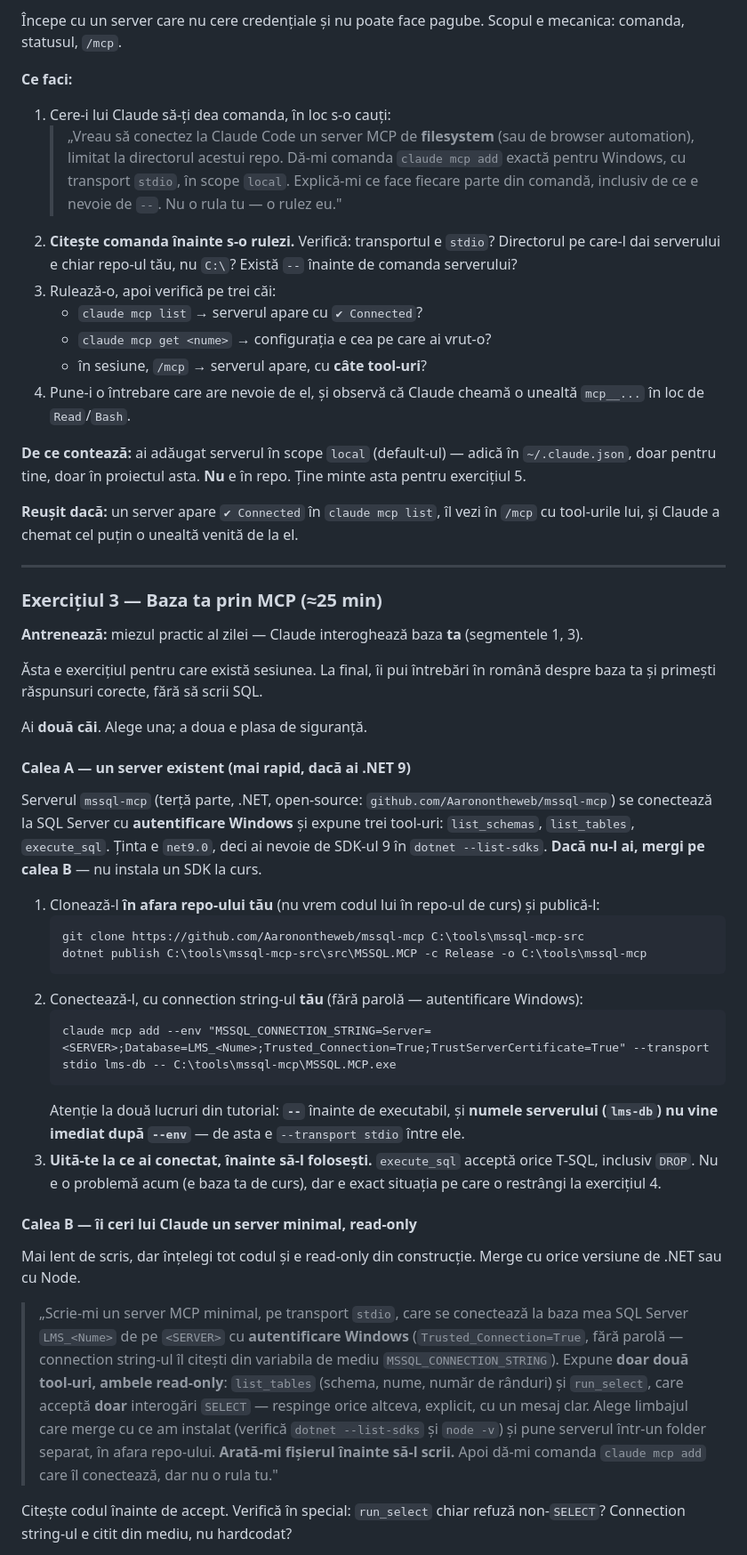
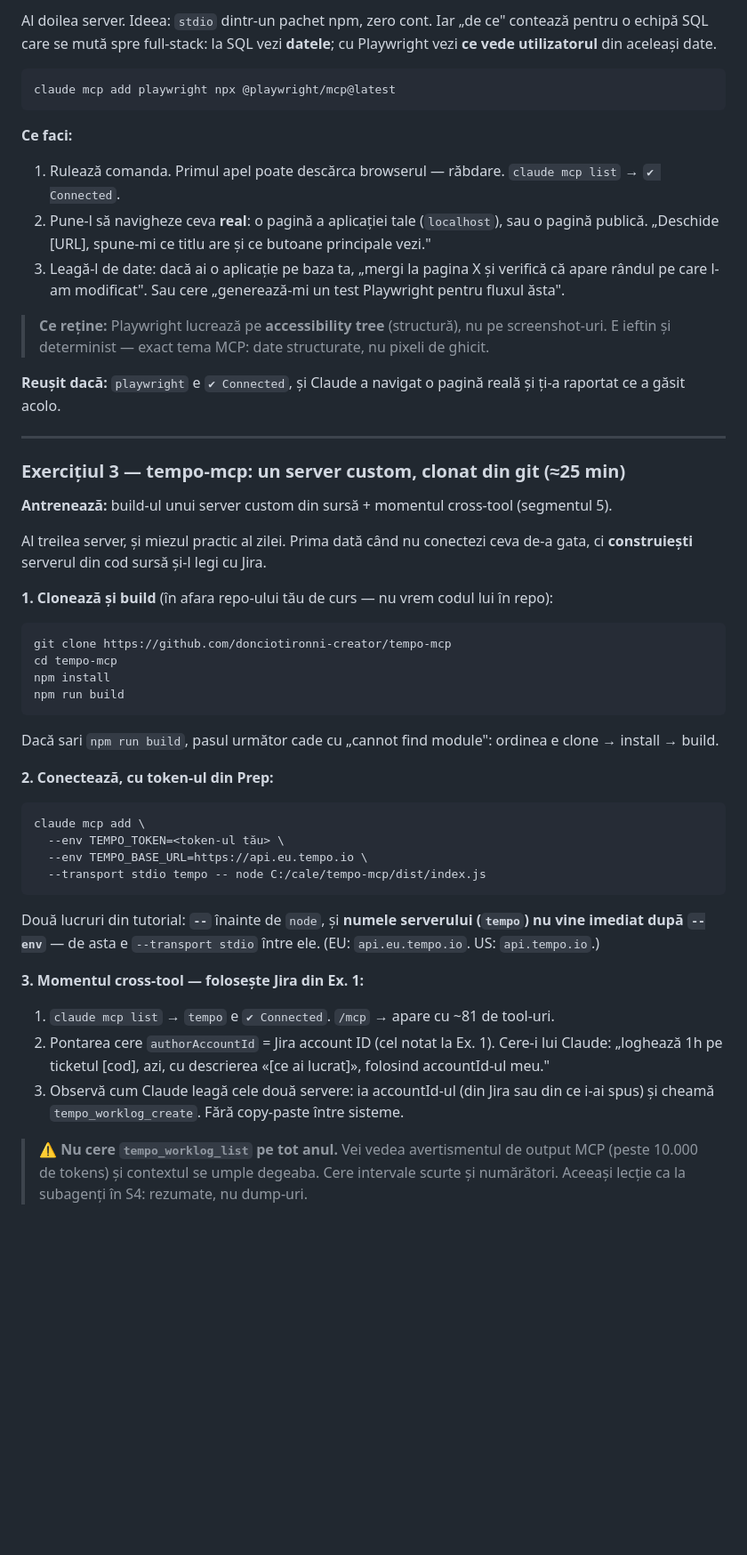
Before and after one commit to donciotironni-creator/ai-fluency-h4k7, a Markdown page: ghiduri/03-exercitii-S6.md, the part around one of its changes. Shown at 89% size. Rendered like a GitHub page; blank space fills up the shorter version.

````diff
--- a/ghiduri/03-exercitii-S6.md
+++ b/ghiduri/03-exercitii-S6.md
@@ -51,51 +61,53 @@ Trei lucruri, verificate rapid. Peste tot mai jos înlocuiește `<Nume>` cu al t
 
-Începe cu un server care nu cere credențiale și nu poate face pagube. Scopul e mecanica: comanda, statusul, `/mcp`.
+Al doilea server. Ideea: `stdio` dintr-un pachet npm, zero cont. Iar „de ce" contează pentru o echipă SQL care se mută spre full-stack: la SQL vezi **datele**; cu Playwright vezi **ce vede utilizatorul** din aceleași date.
+
+```
+claude mcp add playwright npx @playwright/mcp@latest
+```
 
 **Ce faci:**
-1. Cere-i lui Claude să-ți dea comanda, în loc s-o cauți:
-   > „Vreau să conectez la Claude Code un server MCP de **filesystem** (sau de browser automation), limitat la directorul acestui repo. Dă-mi comanda `claude mcp add` exactă pentru Windows, cu transport `stdio`, în scope `local`. Explică-mi ce face fiecare parte din comandă, inclusiv de ce e nevoie de `--`. Nu o rula tu — o rulez eu."
-2. **Citește comanda înainte s-o rulezi.** Verifică: transportul e `stdio`? Directorul pe care-l dai serverului e chiar repo-ul tău, nu `C:\`? Există `--` înainte de comanda serverului?
-3. Rulează-o, apoi verifică pe trei căi:
-   - `claude mcp list` → serverul apare cu `✔ Connected`?
-   - `claude mcp get <nume>` → configurația e cea pe care ai vrut-o?
-   - în sesiune, `/mcp` → serverul apare, cu **câte tool-uri**?
-4. Pune-i o întrebare care are nevoie de el, și observă că Claude cheamă o unealtă `mcp__...` în loc de `Read`/`Bash`.
+1. Rulează comanda. Primul apel poate descărca browserul — răbdare. `claude mcp list` → `✔ Connected`.
+2. Pune-l să navigheze ceva **real**: o pagină a aplicației tale (`localhost`), sau o pagină publică. „Deschide [URL], spune-mi ce titlu are și ce butoane principale vezi."
+3. Leagă-l de date: dacă ai o aplicație pe baza ta, „mergi la pagina X și verifică că apare rândul pe care l-am modificat". Sau cere „generează-mi un test Playwright pentru fluxul ăsta".
 
-**De ce contează:** ai adăugat serverul în scope `local` (default-ul) — adică în `~/.claude.json`, doar pentru tine, doar în proiectul asta. **Nu** e în repo. Ține minte asta pentru exercițiul 5.
+> **Ce reține:** Playwright lucrează pe **accessibility tree** (structură), nu pe screenshot-uri. E ieftin și determinist — exact tema MCP: date structurate, nu pixeli de ghicit.
 
-**Reușit dacă:** un server apare `✔ Connected` în `claude mcp list`, îl vezi în `/mcp` cu tool-urile lui, și Claude a chemat cel puțin o unealtă venită de la el.
+**Reușit dacă:** `playwright` e `✔ Connected`, și Claude a navigat o pagină reală și ți-a raportat ce a găsit acolo.
 
 ---
 
-### Exercițiul 3 — Baza ta prin MCP (≈25 min)
+### Exercițiul 3 — tempo-mcp: un server custom, clonat din git (≈25 min)
 
-**Antrenează:** miezul practic al zilei — Claude interoghează baza **ta** (segmentele 1, 3).
+**Antrenează:** build-ul unui server custom din sursă + momentul cross-tool (segmentul 5).
 
-Ăsta e exercițiul pentru care există sesiunea. La final, îi pui întrebări în română despre baza ta și primești răspunsuri corecte, fără să scrii SQL.
+Al treilea server, și miezul practic al zilei. Prima dată când nu conectezi ceva de-a gata, ci **construiești** serverul din cod sursă și-l legi cu Jira.
 
-Ai **două căi**. Alege una; a doua e plasa de siguranță.
+**1. Clonează și build** (în afara repo-ului tău de curs — nu vrem codul lui în repo):
 
-#### Calea A — un server existent (mai rapid, dacă ai .NET 9)
+```
+git clone https://github.com/donciotironni-creator/tempo-mcp
+cd tempo-mcp
+npm install
+npm run build
+```
 
-Serverul `mssql-mcp` (terță parte, .NET, open-source: `github.com/Aaronontheweb/mssql-mcp`) se conectează la SQL Server cu **autentificare Windows** și expune trei tool-uri: `list_schemas`, `list_tables`, `execute_sql`. Ținta e `net9.0`, deci ai nevoie de SDK-ul 9 în `dotnet --list-sdks`. **Dacă nu-l ai, mergi pe calea B** — nu instala un SDK la curs.
+Dacă sari `npm run build`, pasul următor cade cu „cannot find module": ordinea e clone → install → build.
 
-1. Clonează-l **în afara repo-ului tău** (nu vrem codul lui în repo-ul de curs) și publică-l:
-   ```
-   git clone https://github.com/Aaronontheweb/mssql-mcp C:\tools\mssql-mcp-src
-   dotnet publish C:\tools\mssql-mcp-src\src\MSSQL.MCP -c Release -o C:\tools\mssql-mcp
-   ```
-2. Conectează-l, cu connection string-ul **tău** (fără parolă — autentificare Windows):
-   ```
-   claude mcp add --env "MSSQL_CONNECTION_STRING=Server=<SERVER>;Database=LMS_<Nume>;Trusted_Connection=True;TrustServerCertificate=True" --transport stdio lms-db -- C:\tools\mssql-mcp\MSSQL.MCP.exe
-   ```
-   Atenție la două lucruri din tutorial: **`--`** înainte de executabil, și **numele serverului (`lms-db`) nu vine imediat după `--env`** — de asta e `--transport stdio` între ele.
-3. **Uită-te la ce ai conectat, înainte să-l folosești.** `execute_sql` acceptă orice T-SQL, inclusiv `DROP`. Nu e o problemă acum (e baza ta de curs), dar e exact situația pe care o restrângi la exercițiul 4.
+**2. Conectează, cu token-ul din Prep:**
 
-#### Calea B — îi ceri lui Claude un server minimal, read-only
+```
+claude mcp add \
+  --env TEMPO_TOKEN=<token-ul tău> \
+  --env TEMPO_BASE_URL=https://api.eu.tempo.io \
+  --transport stdio tempo -- node C:/cale/tempo-mcp/dist/index.js
+```
 
-Mai lent de scris, dar înțelegi tot codul și e read-only din construcție. Merge cu orice versiune de .NET sau cu Node.
+Două lucruri din tutorial: **`--`** înainte de `node`, și **numele serverului (`tempo`) nu vine imediat după `--env`** — de asta e `--transport stdio` între ele. (EU: `api.eu.tempo.io`. US: `api.tempo.io`.)
 
-> „Scrie-mi un server MCP minimal, pe transport `stdio`, care se conectează la baza mea SQL Server `LMS_<Nume>` de pe `<SERVER>` cu **autentificare Windows** (`Trusted_Connection=True`, fără parolă — connection string-ul îl citești din variabila de mediu `MSSQL_CONNECTION_STRING`). Expune **doar două tool-uri, ambele read-only**: `list_tables` (schema, nume, număr de rânduri) și `run_select`, care acceptă **doar** interogări `SELECT` — respinge orice altceva, explicit, cu un mesaj clar. Alege limbajul care merge cu ce am instalat (verifică `dotnet --list-sdks` și `node -v`) și pune serverul într-un folder separat, în afara repo-ului. **Arată-mi fișierul înainte să-l scrii.** Apoi dă-mi comanda `claude mcp add` care îl conectează, dar nu o rula tu."
+**3. Momentul cross-tool — folosește Jira din Ex. 1:**
+1. `claude mcp list` → `tempo` e `✔ Connected`. `/mcp` → apare cu ~81 de tool-uri.
+2. Pontarea cere `authorAccountId` = Jira account ID (cel notat la Ex. 1). Cere-i lui Claude: „loghează 1h pe ticketul [cod], azi, cu descrierea «[ce ai lucrat]», folosind accountId-ul meu."
+3. Observă cum Claude leagă cele două servere: ia accountId-ul (din Jira sau din ce i-ai spus) și cheamă `tempo_worklog_create`. Fără copy-paste între sisteme.
 
-Citește codul înainte de accept. Verifică în special: `run_select` chiar refuză non-`SELECT`? Connection string-ul e citit din mediu, nu hardcodat?
+> ⚠️ **Nu cere `tempo_worklog_list` pe tot anul.** Vei vedea avertismentul de output MCP (peste 10.000 de tokens) și contextul se umple degeaba. Cere intervale scurte și numărători. Aceeași lecție ca la subagenți în S4: rezumate, nu dump-uri.
 
````
Also changed, not shown: other parts of ghiduri/03-exercitii-S6.md (+83 -88 lines).
